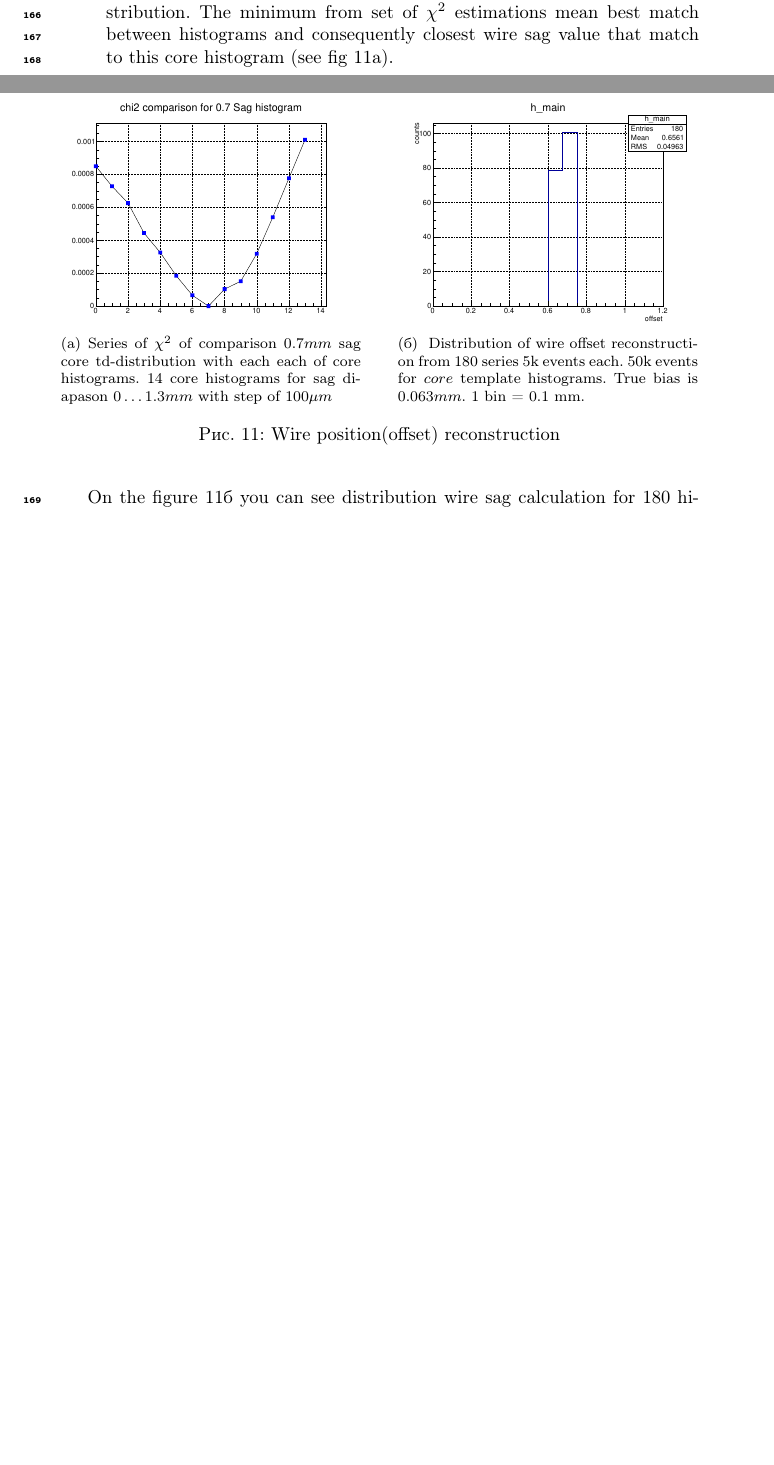
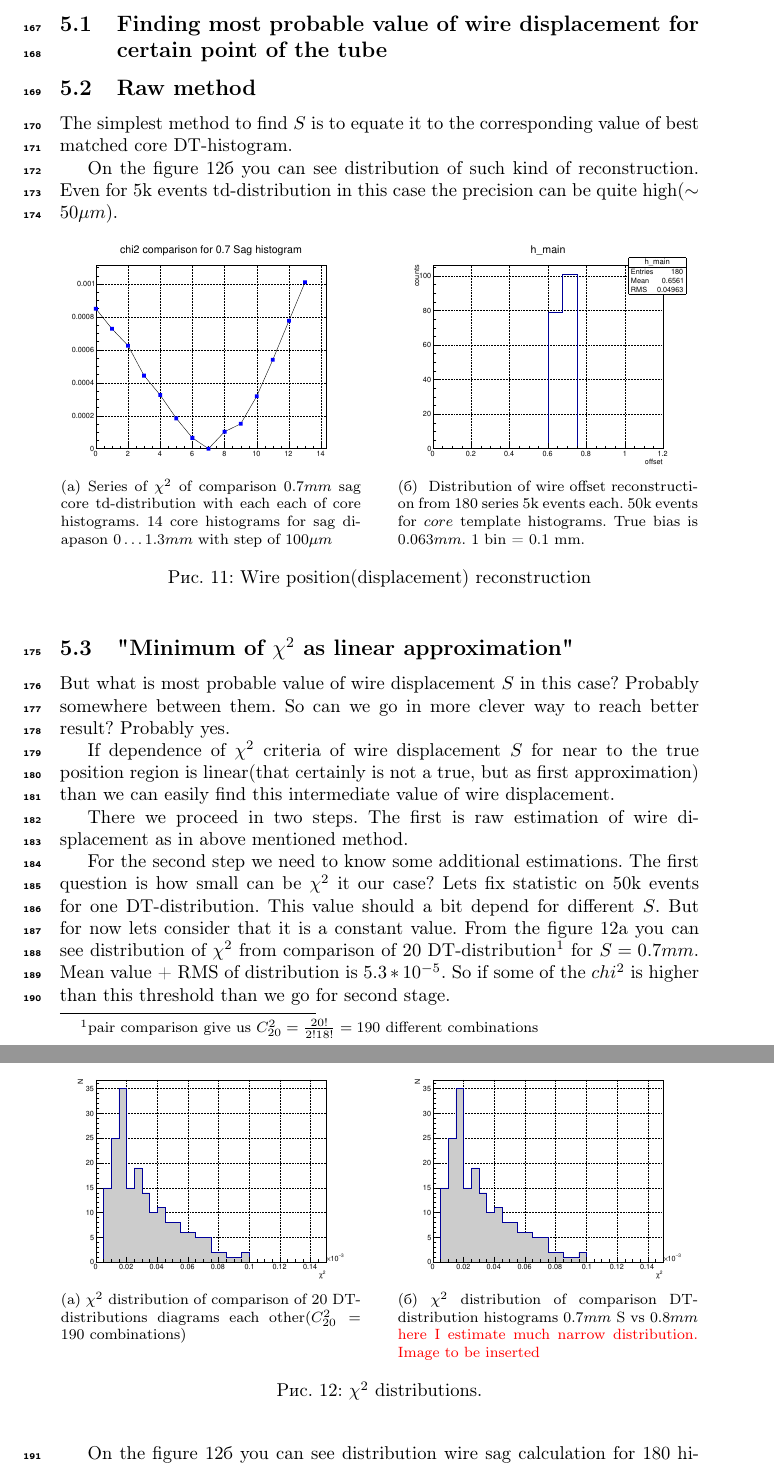
Before and after one commit to Domest0s/Master_Diploma, a LaTeX document (Bereziuk_master.tex): two parts of pages 10 and 11 of 16 before the commit and two parts of pages 11 and 12 of 18 after it, joined at a grey line, cut at the place of the change, the shorter picture padded with empty space. Compiled offline with pdfLaTeX.

Commit message:
chi2 shelf + begin sag find clever method

```diff
--- a/Bereziuk_master.tex
+++ b/Bereziuk_master.tex
@@ -11,12 +11,12 @@
 \usepackage{lineno}
 
 \usepackage[ukrainian]{babel}
-\author{Березюк~Іван}
+\author{Bereziuk~Ivan}
 \graphicspath{ {img/} }
 
 \title{ Дипломна робота \\
-		Науковий керівник: Олег Анатолійович Безшийко \\
-		Науковий керівник(CERN): Massimiliano Ferro-Luzzi\\
+%		Науковий керівник: Олег Анатолійович Безшийко \\
+		Supervisor(CERN): Massimiliano Ferro-Luzzi\\
 		}
 
 \begin{document}
@@ -358,7 +360,14 @@ ation with a centered wire (red) and for a wire offset of 0.9 mm (blue).}
 	\item measure dt-distribution for new drift tube section that is subject of study.
-	\item calculate $\chi^2$ criteria for this current dt-distribution with each of core distribution. The minimum from set of $\chi^2$ estimations mean best match between histograms and consequently closest wire sag value that match to this core histogram (see fig~\ref{fig:chi2for07}).
+	\item calculate $\chi^2$ criteria for this current dt-distribution with each of core distribution.
 	\end{enumerate}
 
+
+	\subsection{Finding most probable value of wire displacement for certain point of the tube}
+
+	\subsection{Raw method}
+	The simplest method to find $S$ is to equate it to the corresponding value of best matched core DT-histogram.
+
+	On the figure \ref{fig:chi_063_5k}  you can see distribution of such kind of reconstruction. Even for 5k events td-distribution in this case the precision can be quite high($\sim 50 \mu m$).
 
 	\begin{figure}[h!]
 		\centering
@@ -369,5 +378,30 @@ ation with a centered wire (red) and for a wire offset of 0.9 mm (blue).}
 		\subfloat[ Distribution of wire offset reconstruction from 180 series 5k events each. 50k events for $core$ template histograms. True bias is $0.063 mm$. 1 bin = 0.1 mm.]{
 			\includegraphics[width=0.45\textwidth]{chi_063_5k}
 			\label{fig:chi_063_5k} }%
-		\caption{Wire position(offset) reconstruction}
+		\caption{Wire position(displacement) reconstruction}
 	\end{figure}
+
+%	If we compare dt-distribution for $0.7mm$ displaced wire with each of core dt-distribution you will notice best matching with core histogram for the same wire displacement(see fig see fig~\ref{fig:chi2for07}).
+
+
+	\subsection{"Minimum of $\chi^2$ as linear approximation"}
+	But what is most probable value of wire displacement $S$ in this case? Probably somewhere between them. So can we go in more clever way to reach better result? Probably yes.
+
+	If dependence of $\chi^2$ criteria of wire displacement $S$ for near to the true position region is linear(that certainly is not a true, but as first approximation) than we can easily find this intermediate value of wire displacement.
+
+	There we proceed in two steps. The first is raw estimation of wire displacement as in above mentioned method.
+
+	For the second step we need to know some additional estimations.	The first question is how small can be  $\chi^2$ it our case? Lets fix statistic on 50k events for one DT-distribution. This value should a bit depend for different $S$. But for now lets consider that it is a constant value. From the figure \ref{fig:chi2Shelf} you can see distribution of $\chi^2$ from comparison of 20 DT-distribution\footnote{pair comparison give us $C_{20}^2 = \frac{20!}{2!18!}=190$ different combinations}  for $S=0.7mm$. Mean value + RMS of distribution is $ 5.3*10^{-5}$. So if some of the $chi^2$ is higher than this threshold than we go for second stage.
+
+
+	\begin{figure}[h!]
+		\centering
+		\subfloat[$\chi^2$ distribution of comparison of 20 DT-distributions diagrams each other($C_{20}^2 = 190$ combinations)]{
+			\includegraphics[width=0.45\textwidth]{chi2Shelf}
+			\label{fig:chi2Shelf} }%
+		\qquad
+		\subfloat[$\chi^2$ distribution of comparison DT-distribution histograms $0.7 mm$ S vs $0.8 mm$ \textcolor{red}{here I estimate much narrow distribution. Image to be inserted}]{
+			\includegraphics[width=0.45\textwidth]{chi2Shelf}
+			\label{fig:chi_063_5k} }%
+		\caption{$\chi^2$ distributions.}
+	\end{figure}
```
Also changed, not shown: img/chi2Shelf.eps (added), Bereziuk_master.tex (26 more changed lines).
